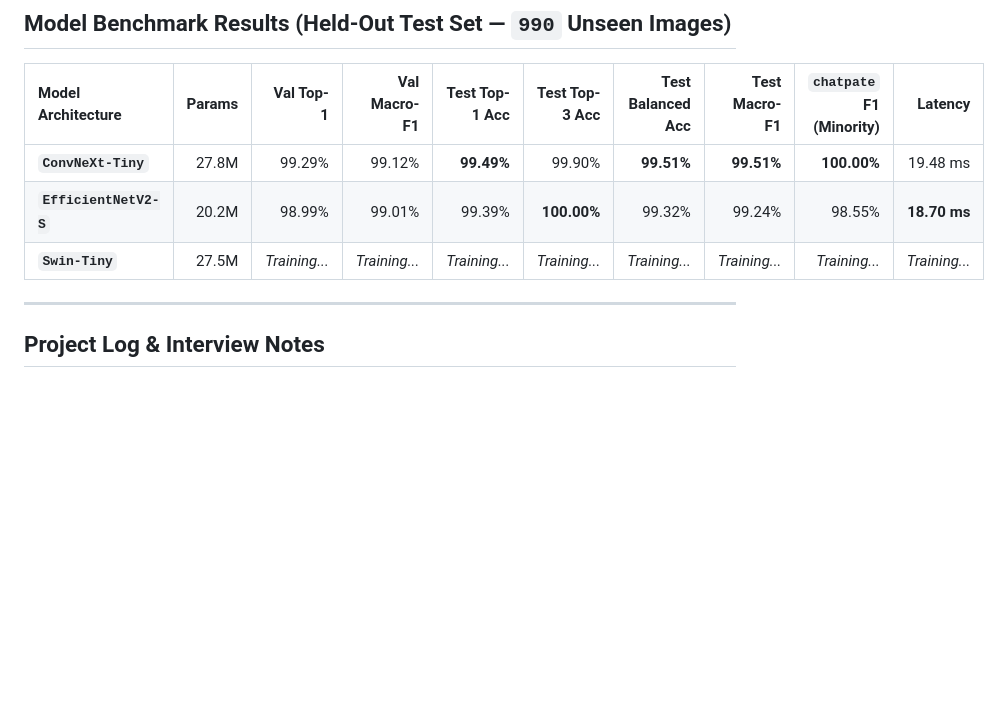
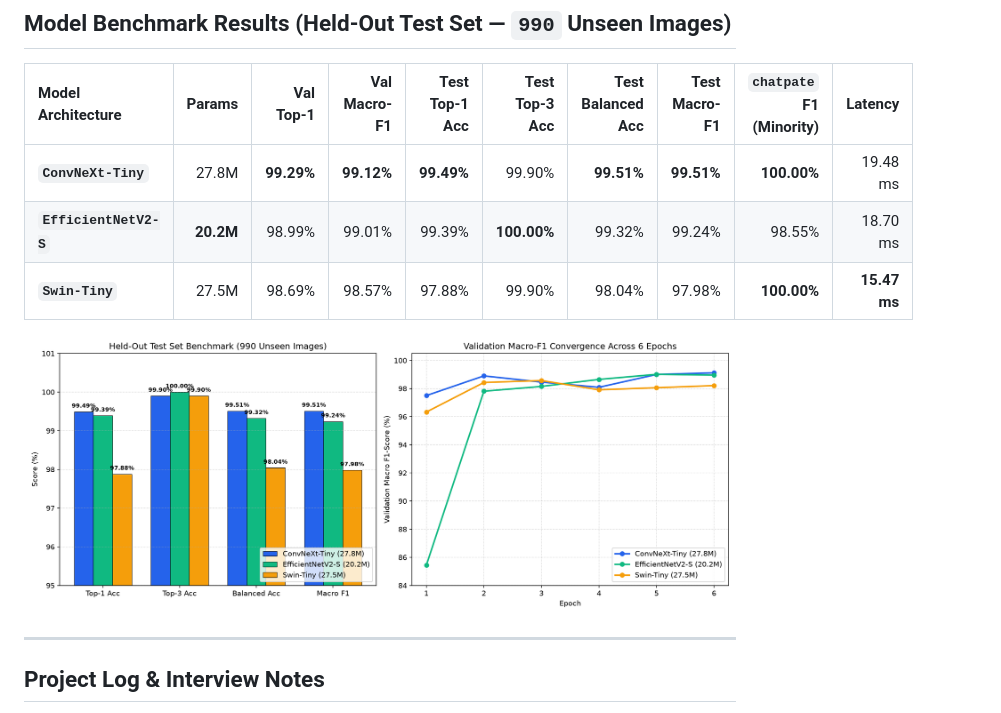
Before and after one commit to devsijanpandey12/Parikar_2.0_Nepali_Food_Classifier_Final, a Markdown page: README.md, the part around the change. Rendered like a GitHub page; pictures changed too: experiments/model_comparison_benchmark.png (added); blank space fills up the shorter version.

Commit message:
finished swin_t training and added 3-model comparison chart

```diff
--- a/README.md
+++ b/README.md
@@ -41,9 +41,11 @@ Before training any model, we ran an automated integrity and cryptographic dedup
 
 | Model Architecture | Params | Val Top-1 | Val Macro-F1 | Test Top-1 Acc | Test Top-3 Acc | Test Balanced Acc | Test Macro-F1 | `chatpate` F1 (Minority) | Latency |
 | :--- | ---: | ---: | ---: | ---: | ---: | ---: | ---: | ---: | ---: |
-| **`ConvNeXt-Tiny`** | 27.8M | 99.29% | 99.12% | **99.49%** | 99.90% | **99.51%** | **99.51%** | **100.00%** | 19.48 ms |
-| **`EfficientNetV2-S`** | 20.2M | 98.99% | 99.01% | 99.39% | **100.00%** | 99.32% | 99.24% | 98.55% | **18.70 ms** |
-| **`Swin-Tiny`** | 27.5M | *Training...* | *Training...* | *Training...* | *Training...* | *Training...* | *Training...* | *Training...* | *Training...* |
+| **`ConvNeXt-Tiny`** | 27.8M | **99.29%** | **99.12%** | **99.49%** | 99.90% | **99.51%** | **99.51%** | **100.00%** | 19.48 ms |
+| **`EfficientNetV2-S`** | **20.2M** | 98.99% | 99.01% | 99.39% | **100.00%** | 99.32% | 99.24% | 98.55% | 18.70 ms |
+| **`Swin-Tiny`** | 27.5M | 98.69% | 98.57% | 97.88% | 99.90% | 98.04% | 97.98% | **100.00%** | **15.47 ms** |
+
+![Benchmark Comparison](experiments/model_comparison_benchmark.png)
 
 ---
 
```
Also changed, not shown: docs/project_log.md (+31 -0 lines), 5 other files.
